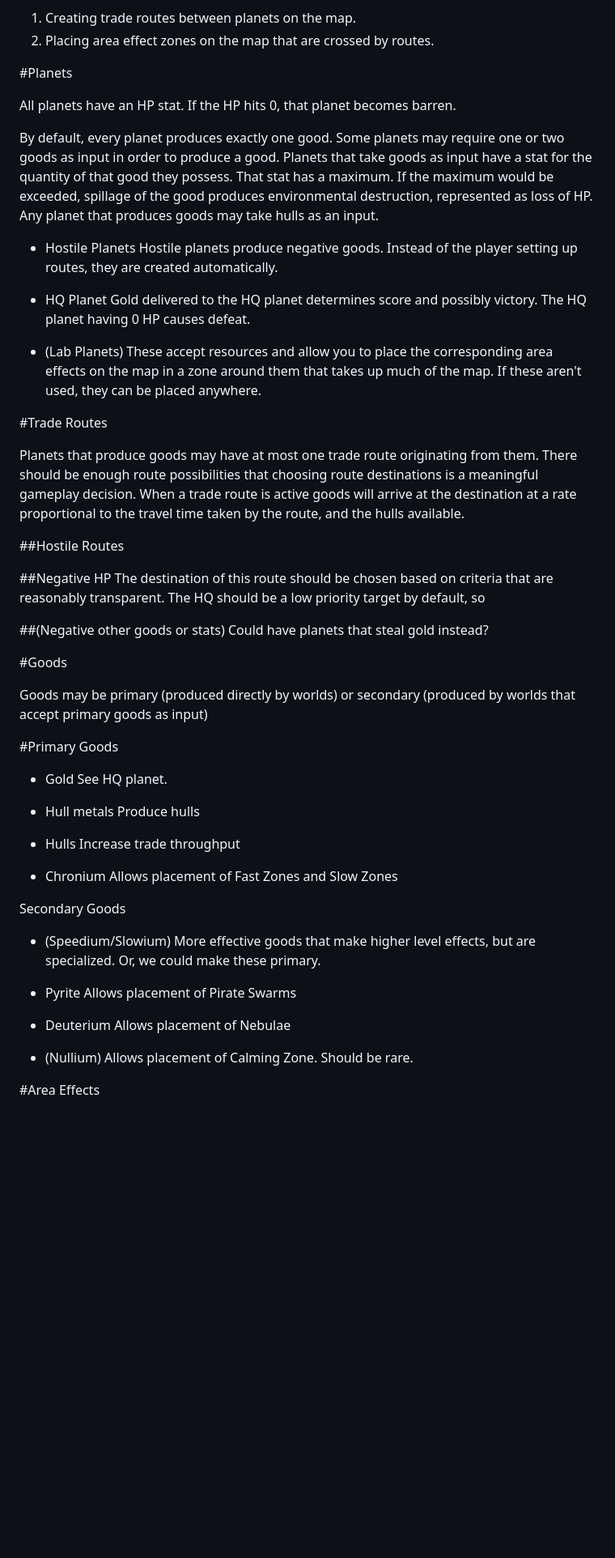
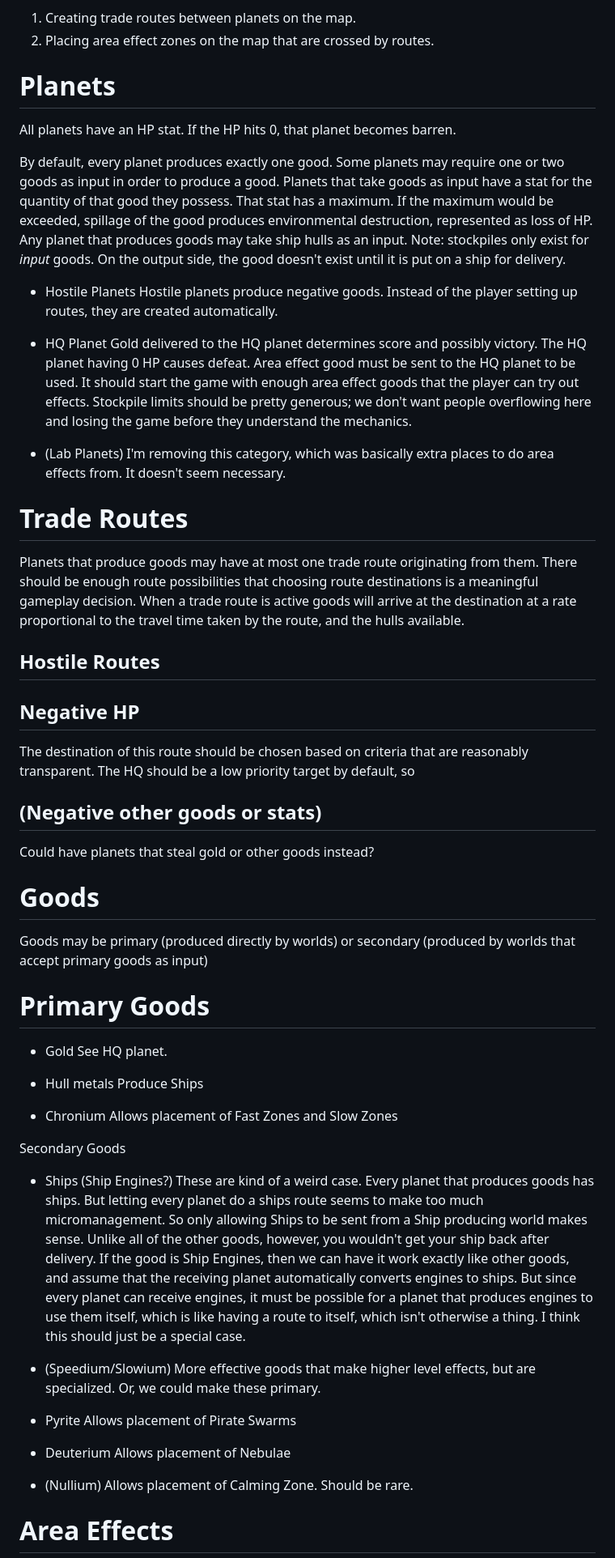
Before and after one commit to diningeachox/chronite_corp, a Markdown page: docs/gameplay.md, the part around the change printed below. Shown: that part at 81% size. Rendered like a GitHub page; blank space fills up the shorter version.

```diff
--- a/docs/gameplay.md
+++ b/docs/gameplay.md
@@ -4,52 +4,52 @@ The primary forms of interaction in the game will be:
 1. Creating trade routes between planets on the map.
 2. Placing area effect zones on the map that are crossed by routes.
 
-#Planets
+# Planets
 
 All planets have an HP stat. If the HP hits 0, that planet becomes barren.
 
-By default, every planet produces exactly one good. Some planets may require one or two goods as input in order to produce a good. Planets that take goods as input have a stat for the quantity of that good they possess. That stat has a maximum. If the maximum would be exceeded, spillage of the good produces environmental destruction, represented as loss of HP. Any planet that produces goods may take hulls as an input.
+By default, every planet produces exactly one good. Some planets may require one or two goods as input in order to produce a good. Planets that take goods as input have a stat for the quantity of that good they possess. That stat has a maximum. If the maximum would be exceeded, spillage of the good produces environmental destruction, represented as loss of HP. Any planet that produces goods may take ship hulls as an input. Note: stockpiles only exist for *input* goods. On the output side, the good doesn't exist until it is put on a ship for delivery.
 
 - Hostile Planets
   Hostile planets produce negative goods. Instead of the player setting up routes, they are created automatically.
 
 - HQ Planet
-Gold delivered to the HQ planet determines score and possibly victory. The HQ planet having 0 HP causes defeat.
+Gold delivered to the HQ planet determines score and possibly victory. The HQ planet having 0 HP causes defeat. Area effect good must be sent to the HQ planet to be used. It should start the game with enough area effect goods that the player can try out effects. Stockpile limits should be pretty generous; we don't want people overflowing here and losing the game before they understand the mechanics.
 
 - (Lab Planets)
-These accept resources and allow you to place the corresponding area effects on the map in a zone around them that takes up much of the map. If these aren't used, they can be placed anywhere.
+I'm removing this category, which was basically extra places to do area effects from. It doesn't seem necessary.
 
-#Trade Routes
+# Trade Routes
 
 Planets that produce goods may have at most one trade route originating from them. There should be enough route possibilities that choosing route destinations is a meaningful gameplay decision. When a trade route is active goods will arrive at the destination at a rate proportional to the travel time taken by the route, and the hulls available.
 
-##Hostile Routes
+## Hostile Routes
 
-##Negative HP
+## Negative HP
 The destination of this route should be chosen based on criteria that are reasonably transparent. The HQ should be a low priority target by default, so
 
-##(Negative other goods or stats)
-Could have planets that steal gold instead?
+## (Negative other goods or stats)
+Could have planets that steal gold or other goods instead?
 
-#Goods
+# Goods
 
 Goods may be primary (produced directly by worlds) or secondary (produced by worlds that accept primary goods as input)
 
-#Primary Goods
+# Primary Goods
 
 - Gold
   See HQ planet.
 
 - Hull metals
-  Produce hulls
-
-- Hulls
-  Increase trade throughput
+  Produce Ships
 
 - Chronium
   Allows placement of Fast Zones and Slow Zones
 
 Secondary Goods
+
+- Ships (Ship Engines?)
+  These are kind of a weird case. Every planet that produces goods has ships. But letting every planet do a ships route seems to make too much micromanagement. So only allowing Ships to be sent from a Ship producing world makes sense. Unlike all of the other goods, however, you wouldn't get your ship back after delivery. If the good is Ship Engines, then we can have it work exactly like other goods, and assume that the receiving planet automatically converts engines to ships. But since every planet can receive engines, it must be possible for a planet that produces engines to use them itself, which is like having a route to itself, which isn't otherwise a thing. I think this should just be a special case.
 
 - (Speedium/Slowium)
   More effective goods that make higher level effects, but are specialized. Or, we could make these primary.
@@ -63,5 +63,5 @@ Secondary Goods
 - (Nullium)
   Allows placement of Calming Zone. Should be rare.
 
-#Area Effects
+# Area Effects
 
```
Also changed, not shown: other parts of docs/gameplay.md (+2 -2 lines), docs/interface.md (added, +31 -0 lines).
